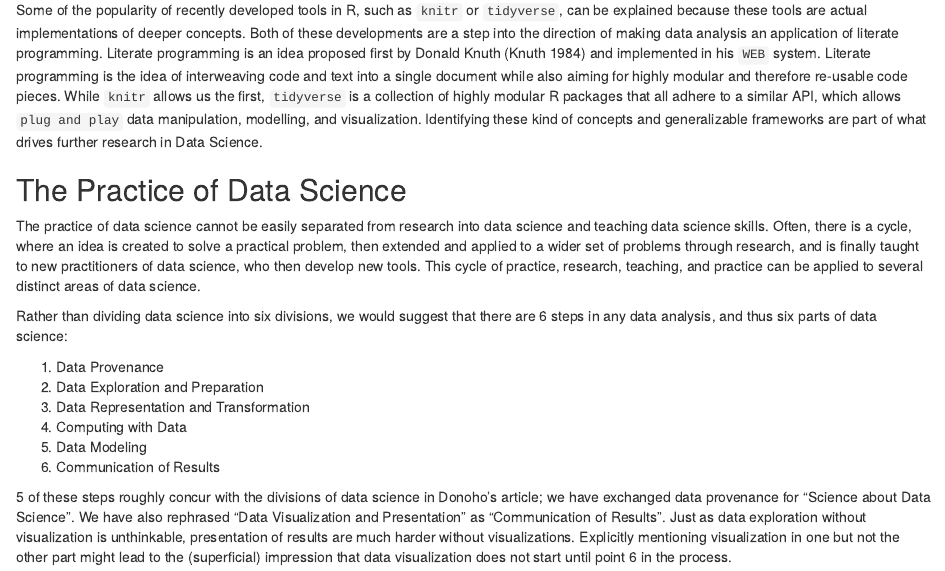
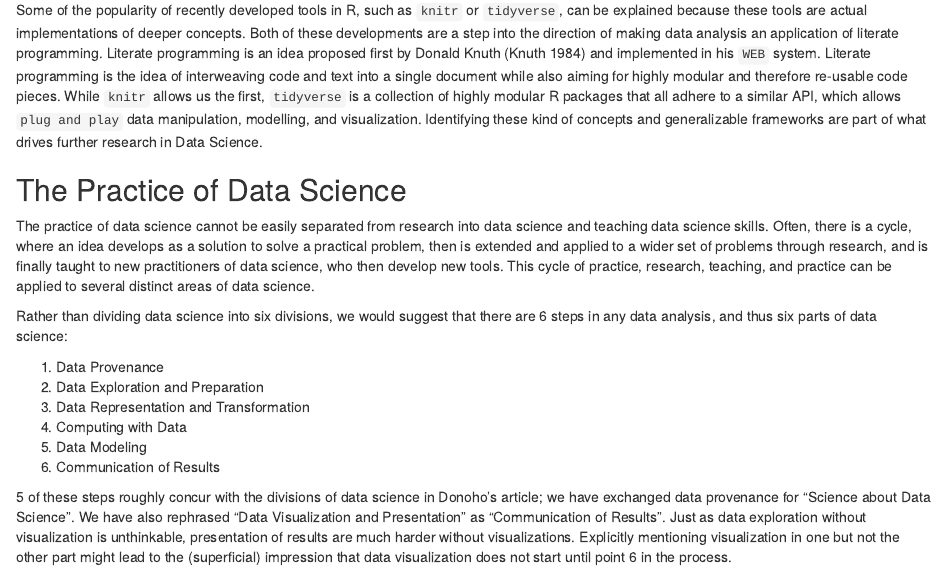
Before and after one commit to heike/ds-response, an R Markdown document (Response.Rmd): the page in a window 1100 px wide, from 840 px down. Rendered offline with R 4.5, knitr and Pandoc, with nearby package versions.

Commit message:
Awkward wording fix

```diff
--- a/Response.Rmd
+++ b/Response.Rmd
@@ -29,7 +29,7 @@ Some of the popularity of recently developed tools in R, such as `knitr` or `tid
 
 ## The Practice of Data Science
 <!-- Now for the critical part -->
-The practice of data science cannot be easily separated from research into data science and teaching data science skills. Often, there is a cycle, where an idea is created to solve a practical problem, then extended and applied to a wider set of problems through research, and is finally taught to new practitioners of data science, who then develop new tools. This cycle of practice, research, teaching, and practice can be applied to several distinct areas of data science.
+The practice of data science cannot be easily separated from research into data science and teaching data science skills. Often, there is a cycle, where an idea develops as a solution to solve a practical problem, then is extended and applied to a wider set of problems through research, and is finally taught to new practitioners of data science, who then develop new tools. This cycle of practice, research, teaching, and practice can be applied to several distinct areas of data science.
 
 Rather than dividing data science into six divisions, we would suggest that there are 6 steps in any data analysis, and thus six parts of data science:
 
```
